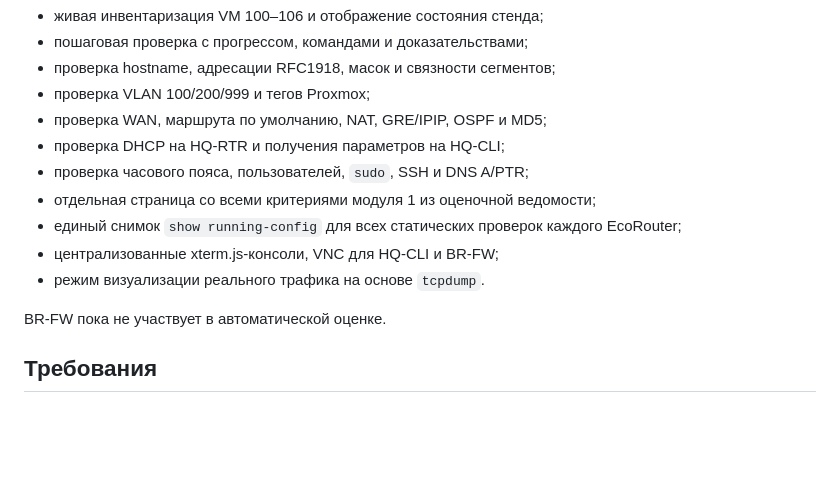
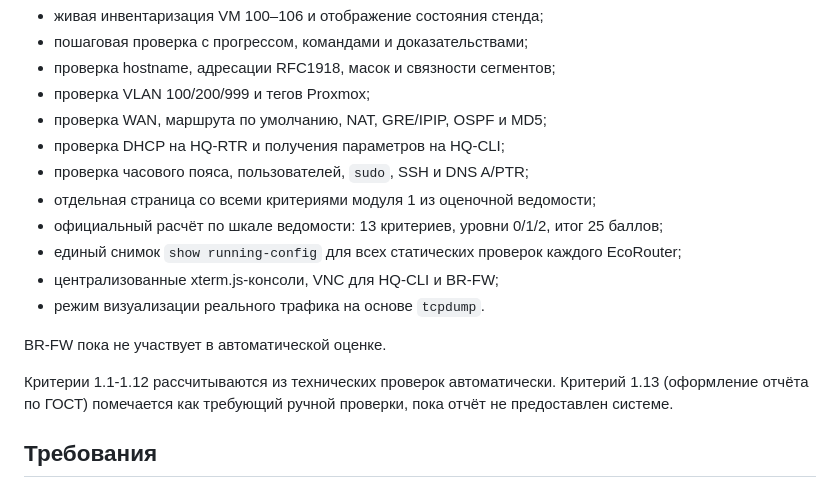
Before and after one commit to PinyaGOOO/CHECKERDEMO, a Markdown page: README.md, the part around the change. GitHub-like rendering; blank space fills up the shorter version.

Commit message:
Document official assessment scoring

```diff
--- a/README.md
+++ b/README.md
@@ -15,11 +15,14 @@
 - проверка DHCP на HQ-RTR и получения параметров на HQ-CLI;
 - проверка часового пояса, пользователей, `sudo`, SSH и DNS A/PTR;
 - отдельная страница со всеми критериями модуля 1 из оценочной ведомости;
+- официальный расчёт по шкале ведомости: 13 критериев, уровни 0/1/2, итог 25 баллов;
 - единый снимок `show running-config` для всех статических проверок каждого EcoRouter;
 - централизованные xterm.js-консоли, VNC для HQ-CLI и BR-FW;
 - режим визуализации реального трафика на основе `tcpdump`.
 
 BR-FW пока не участвует в автоматической оценке.
+
+Критерии 1.1-1.12 рассчитываются из технических проверок автоматически. Критерий 1.13 (оформление отчёта по ГОСТ) помечается как требующий ручной проверки, пока отчёт не предоставлен системе.
 
 ## Требования
 
```
